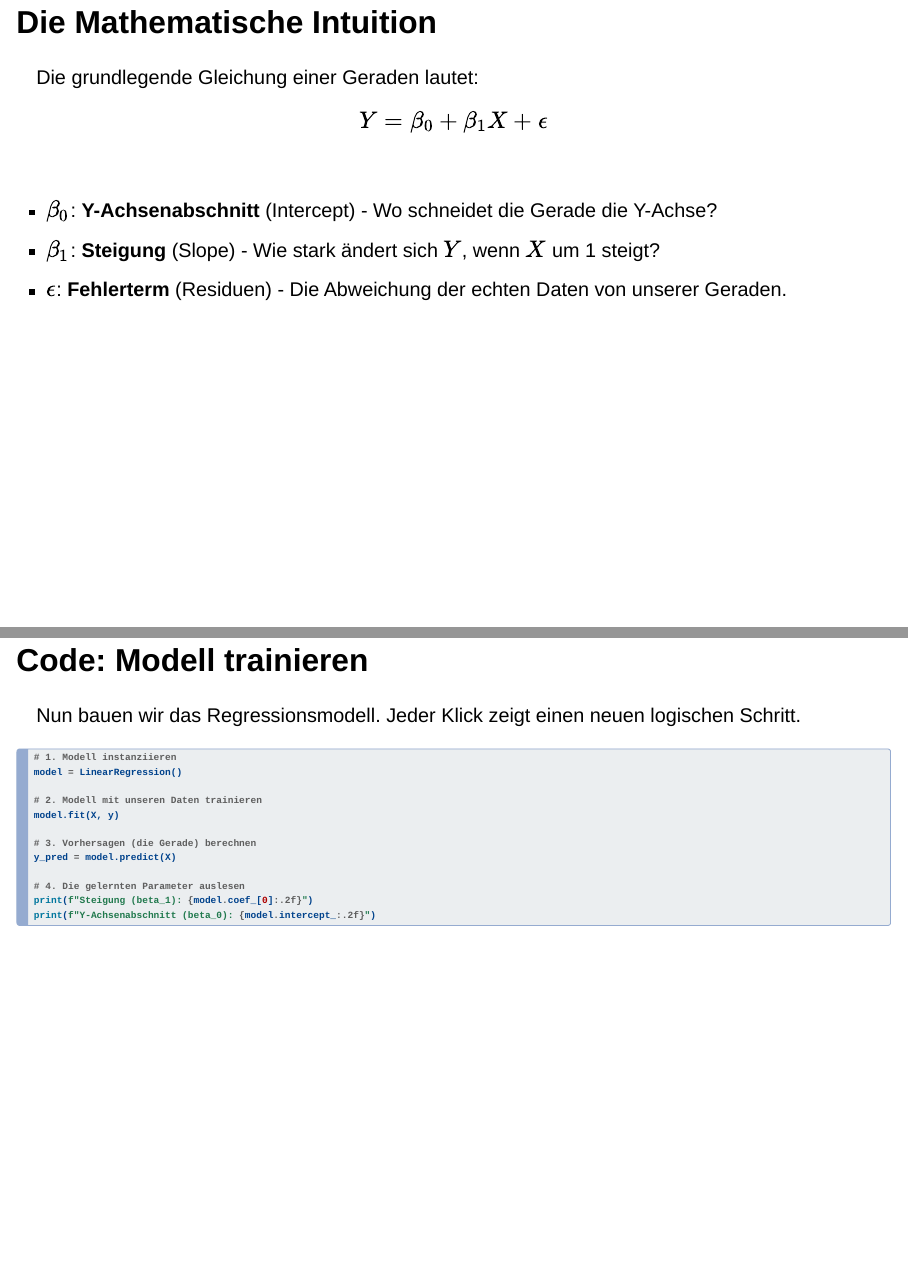
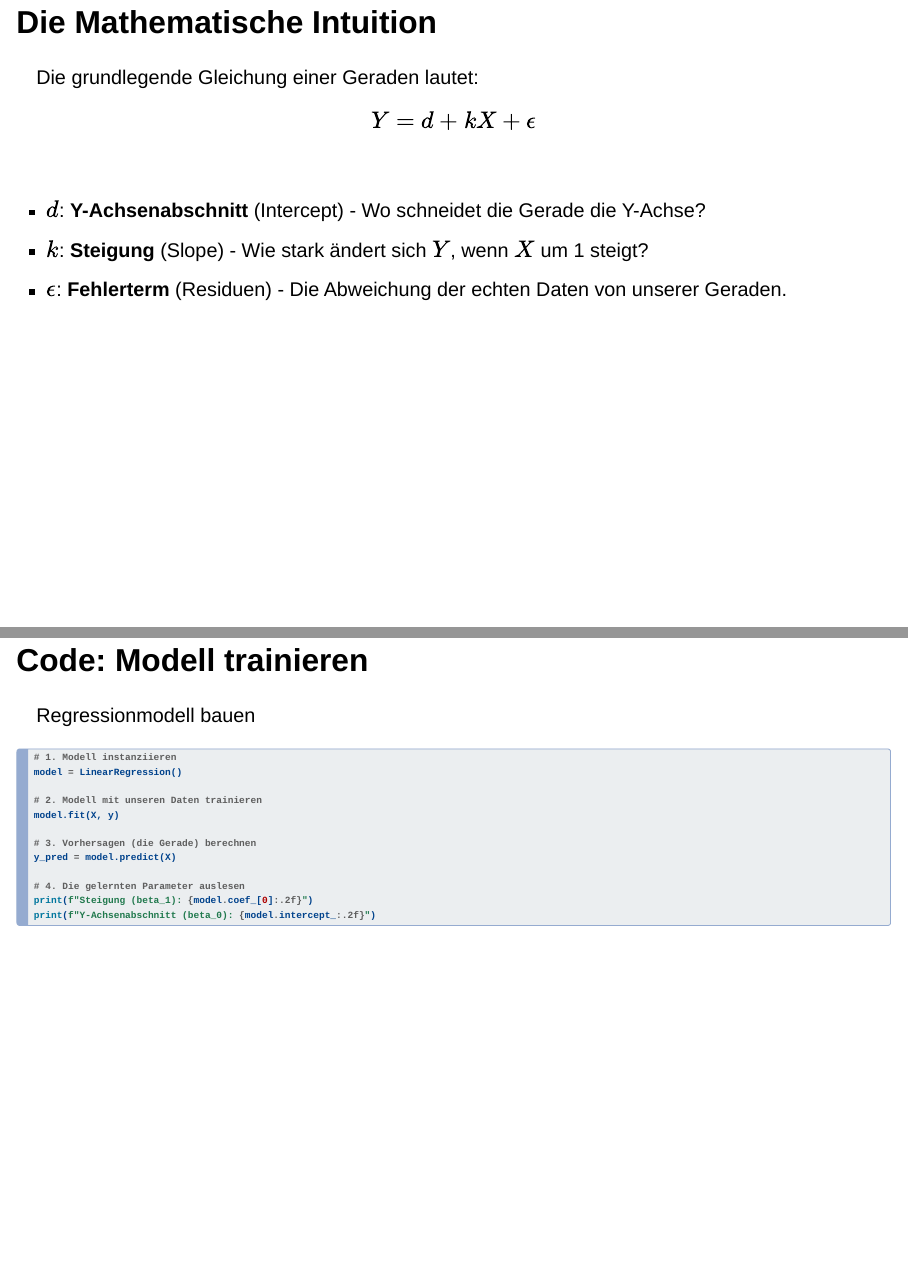
Before and after one commit to 4AHIF/pr-sentation-regression-davidundnoahhabenschlechtenoten, a Quarto document (02Praesentation.qmd): pages 3 and 10 of 15, joined at a grey line. Rendered offline with R 4.5, knitr and Pandoc in place of Quarto, with nearby package versions; drawn as Slidy slides in place of the format the file asks for.

Commit message:
[IMPROVEMENT] Updated some text

````diff
--- a/02Praesentation.qmd
+++ b/02Praesentation.qmd
@@ -30,13 +30,13 @@ Eine statistische Methode, um die Beziehung zwischen **zwei** Variablen zu model
 
 Die grundlegende Gleichung einer Geraden lautet:
 
-$$ Y = \beta_0 + \beta_1 X + \epsilon $$
+$$ Y = d + k X + \epsilon $$
 
 <br>
 
 ::: {.incremental}
-- $\beta_0$: **Y-Achsenabschnitt** (Intercept) - Wo schneidet die Gerade die Y-Achse?
-- $\beta_1$: **Steigung** (Slope) - Wie stark ändert sich $Y$, wenn $X$ um 1 steigt?
+- $d$: **Y-Achsenabschnitt** (Intercept) - Wo schneidet die Gerade die Y-Achse?
+- $k$: **Steigung** (Slope) - Wie stark ändert sich $Y$, wenn $X$ um 1 steigt?
 - $\epsilon$: **Fehlerterm** (Residuen) - Die Abweichung der echten Daten von unserer Geraden.
 :::
 
@@ -167,7 +167,7 @@ y = np.array([2.1, 3.8, 5.2, 7.1, 8.9])
 
 ## Code: Modell trainieren
 
-Nun bauen wir das Regressionsmodell. Jeder Klick zeigt einen neuen logischen Schritt.
+Regressionmodell bauen
 
 ```{.python code-line-numbers="1-2|4-5|7-8|10-12"}
 # 1. Modell instanziieren
````
Also changed, not shown: docs/search.json, 02Praesentation.qmd (4 more changed lines), 1 other file.
